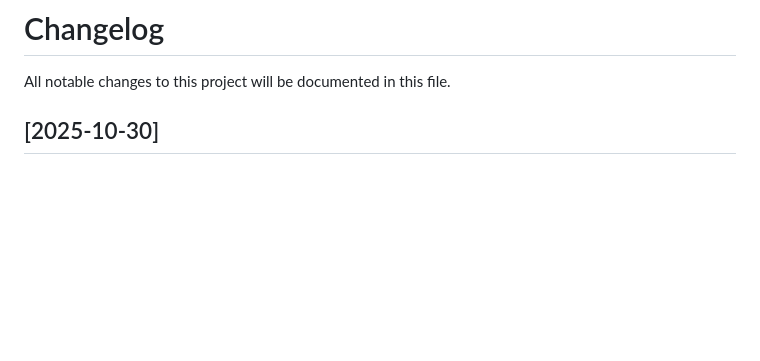
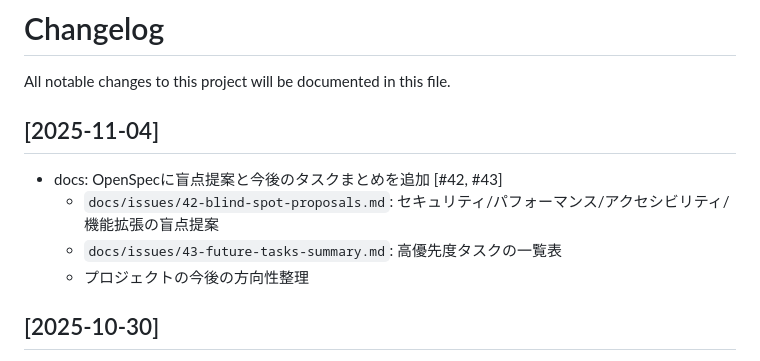
Before and after one commit to YuShimoji/AdventureGamePage, a Markdown page: CHANGELOG.md, the part around the change. GitHub-like rendering; blank space fills up the shorter version.

Commit message:
docs: update CHANGELOG for OpenSpec additions

```diff
--- a/CHANGELOG.md
+++ b/CHANGELOG.md
@@ -1,6 +1,13 @@
 # Changelog
 
 All notable changes to this project will be documented in this file.
+
+## [2025-11-04]
+
+- docs: OpenSpecに盲点提案と今後のタスクまとめを追加 [#42, #43]
+  - `docs/issues/42-blind-spot-proposals.md`: セキュリティ/パフォーマンス/アクセシビリティ/機能拡張の盲点提案
+  - `docs/issues/43-future-tasks-summary.md`: 高優先度タスクの一覧表
+  - プロジェクトの今後の方向性整理
 
 ## [2025-10-30]
 
```
